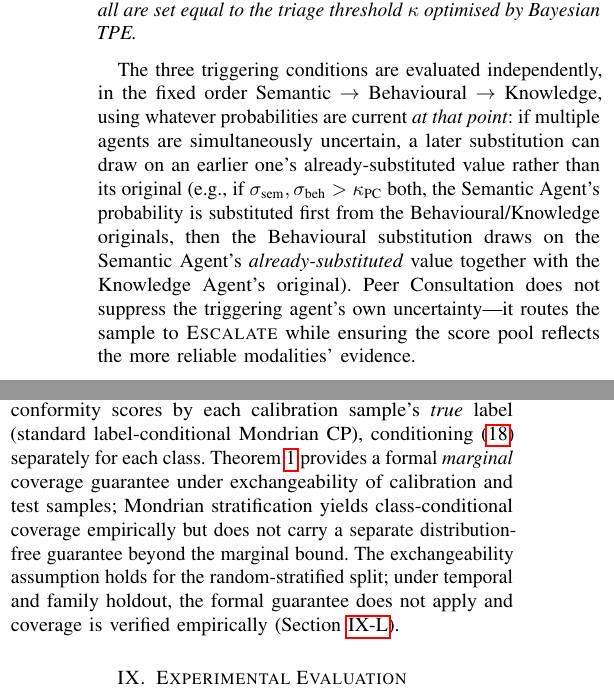
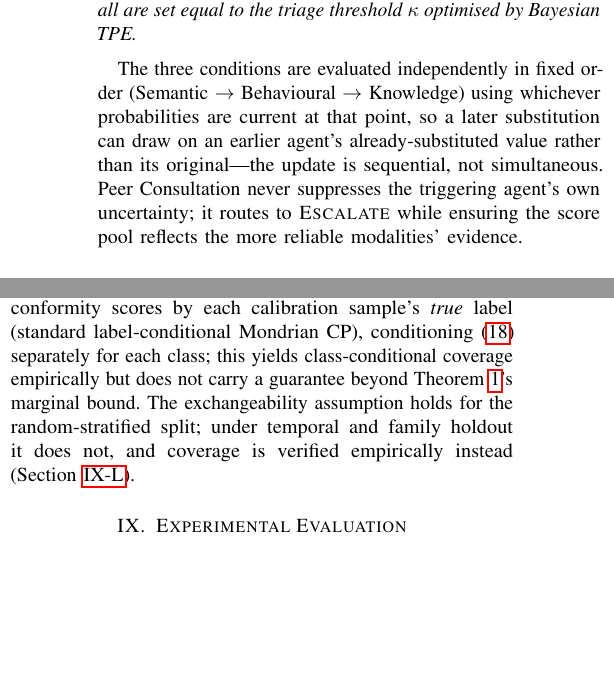
Before and after one commit to Henrinnes/Agentic_SABRE, a LaTeX paper (TIFS3_Submission/Main.tex): two parts of the columns of page 6 of 14, joined at a grey line, cut so that both start at the same text, the shorter picture padded with empty space. Compiled offline with pdfLaTeX.

Commit message:
Two more compressions -- Conformal Prediction and Peer Consultation
Left the architecture (pipeline diagram, Section IV agent
descriptions, Implementation Details' hyperparameters) untouched per
Henry's instruction.

- Conformal Prediction Wrapper: the prose restated the Theorem's
  "under exchangeability of calibration and test samples" condition
  almost verbatim just a few lines after stating it formally. Merged
  into one sentence pointing back to the theorem rather than repeating
  its premise.
- Peer Consultation: compressed the worked example illustrating
  sequential substitution order (Semantic -> Behavioural -> Knowledge)
  to state the mechanism directly ("sequential, not simultaneous")
  rather than spelling out a specific two-agent worked case -- the
  fixed evaluation order alone fully specifies the algorithm.

All protected content confirmed intact (28 references, 246-word
abstract, ECE 0.017/0.027, zero-disagreements McNemar language).

```diff
--- a/TIFS3_Submission/Main.tex
+++ b/TIFS3_Submission/Main.tex
@@ -766,17 +766,12 @@ its own threshold $\kappa_{\text{PC}}^{(i)}$; in practice all are set equal
 to the triage threshold $\kappa$ optimised by Bayesian TPE.
 \end{definition}
 
-The three triggering conditions are evaluated independently, in the fixed
-order Semantic $\to$ Behavioural $\to$ Knowledge, using whatever
-probabilities are current \emph{at that point}: if multiple agents are
-simultaneously uncertain, a later substitution can draw on an earlier
-one's already-substituted value rather than its original (e.g., if
-$\sigma_{\text{sem}}, \sigma_{\text{beh}} > \kappa_{\text{PC}}$ both, the
-Semantic Agent's probability is substituted first from the
-Behavioural/Knowledge originals, then the Behavioural substitution draws
-on the Semantic Agent's \emph{already-substituted} value together with
-the Knowledge Agent's original). Peer Consultation does not suppress the
-triggering agent's own uncertainty---it routes the sample to
+The three conditions are evaluated independently in fixed order
+(Semantic $\to$ Behavioural $\to$ Knowledge) using whichever
+probabilities are current at that point, so a later substitution can
+draw on an earlier agent's already-substituted value rather than its
+original---the update is sequential, not simultaneous. Peer Consultation
+never suppresses the triggering agent's own uncertainty; it routes to
 \textsc{Escalate} while ensuring the score pool reflects the more
 reliable modalities' evidence.
 
@@ -848,14 +843,11 @@ Under exchangeability of calibration and test samples:
 Mondrian conformal prediction stratifies the calibration non-conformity
 scores by each calibration sample's \emph{true} label (standard
 label-conditional Mondrian CP), conditioning~\eqref{eq:cp_set} separately
-for each class.
-Theorem~\ref{thm:coverage} provides a formal \emph{marginal} coverage guarantee
-under exchangeability of calibration and test samples; Mondrian stratification
-yields class-conditional coverage empirically but does not carry a separate
-distribution-free guarantee beyond the marginal bound.
-The exchangeability assumption holds for the random-stratified split; under
-temporal and family holdout, the formal guarantee does not apply and
-coverage is verified empirically (Section~\ref{sec:results_conformal}).
+for each class; this yields class-conditional coverage empirically but
+does not carry a guarantee beyond Theorem~\ref{thm:coverage}'s marginal
+bound. The exchangeability assumption holds for the random-stratified
+split; under temporal and family holdout it does not, and coverage is
+verified empirically instead (Section~\ref{sec:results_conformal}).
 
 % ═══════════════════════════════════════════════════════════════════════════════
 \section{Experimental Evaluation}\label{sec:eval}
```
Also changed, not shown: TIFS3_Submission/Main.pdf.
